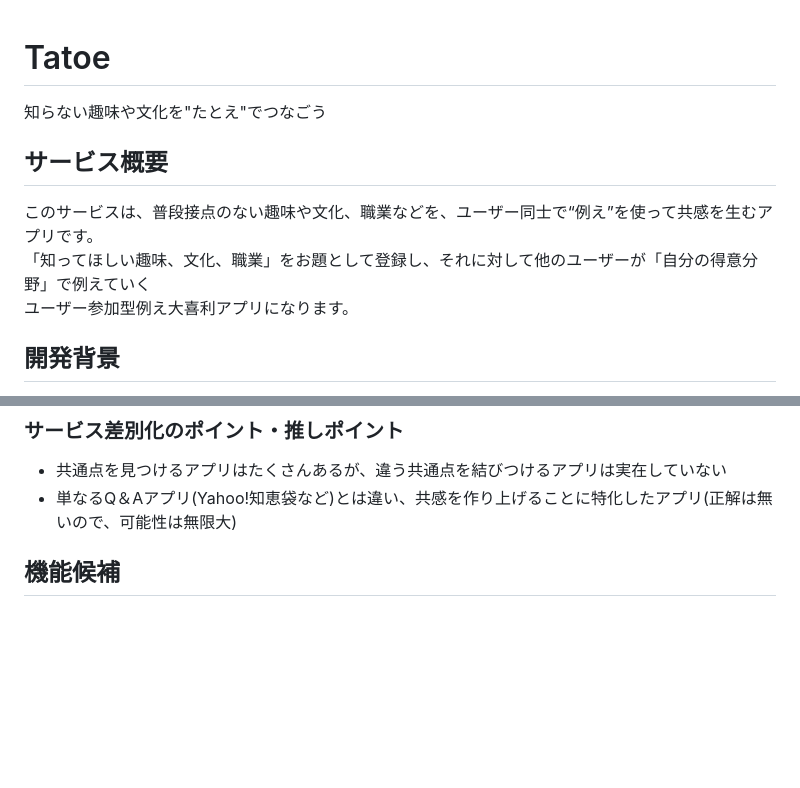
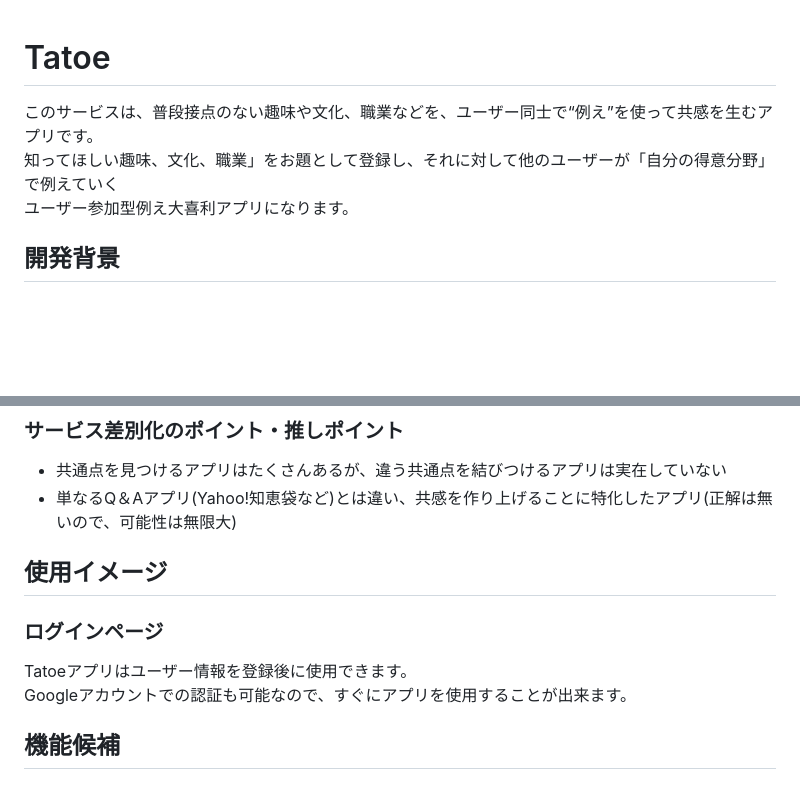
Before and after one commit to Nobu-DD/Tatoe, a Markdown page: README.md, 2 parts joined by grey strips. Rendered like a GitHub page; blank space fills up the shorter version.

Commit message:
fix:README更新

```diff
--- a/README.md
+++ b/README.md
@@ -1,8 +1,6 @@
 # Tatoe
-知らない趣味や文化を"たとえ"でつなごう
-##  サービス概要
 このサービスは、普段接点のない趣味や文化、職業などを、ユーザー同士で“例え”を使って共感を生むアプリです。<br>
-「知ってほしい趣味、文化、職業」をお題として登録し、それに対して他のユーザーが「自分の得意分野」で例えていく<br>
+知ってほしい趣味、文化、職業」をお題として登録し、それに対して他のユーザーが「自分の得意分野」で例えていく<br>
 ユーザー参加型例え大喜利アプリになります。
 
 ## 開発背景
@@ -44,7 +42,10 @@
 ### サービス差別化のポイント・推しポイント
 - 共通点を見つけるアプリはたくさんあるが、違う共通点を結びつけるアプリは実在していない
 - 単なるQ＆Aアプリ(Yahoo!知恵袋など)とは違い、共感を作り上げることに特化したアプリ(正解は無いので、可能性は無限大)
-
+## 使用イメージ
+### ログインページ
+Tatoeアプリはユーザー情報を登録後に使用できます。<br>
+Googleアカウントでの認証も可能なので、すぐにアプリを使用することが出来ます。
 ## 機能候補
 ### MVP
 - ユーザー登録(名前、パスワード、マイジャンル)
```
